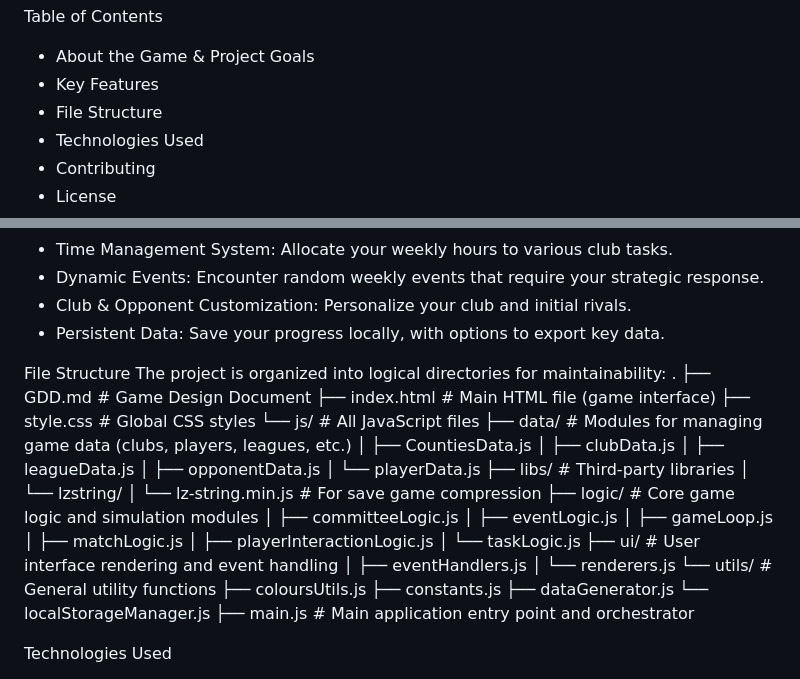
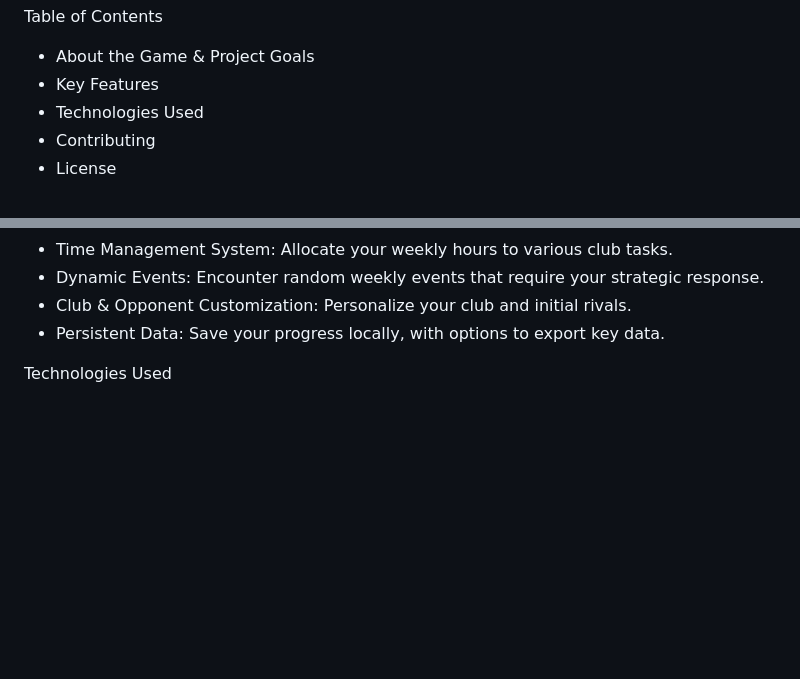
Before and after one commit to RPrestonHayes/NonLeagueJourney, a Markdown page: readme.md, 2 parts joined by grey strips. GitHub-like rendering; blank space fills up the shorter version.

```diff
--- a/readme.md
+++ b/readme.md
@@ -6,7 +6,6 @@ Table of Contents
 
  * About the Game & Project Goals
  * Key Features
- * File Structure
  * Technologies Used
  * Contributing
  * License
@@ -23,38 +22,7 @@ Key Features
  * Club & Opponent Customization: Personalize your club and initial rivals.
  * Persistent Data: Save your progress locally, with options to export key data.
 
-File Structure
-The project is organized into logical directories for maintainability:
-.
-├── GDD.md                # Game Design Document
-├── index.html            # Main HTML file (game interface)
-├── style.css             # Global CSS styles
-└── js/                   # All JavaScript files
-    ├── data/             # Modules for managing game data (clubs, players, leagues, etc.)
-    │   ├── CountiesData.js
-    │   ├── clubData.js
-    │   ├── leagueData.js
-    │   ├── opponentData.js
-    │   └── playerData.js
-    ├── libs/             # Third-party libraries
-    │   └── lzstring/
-    │       └── lz-string.min.js # For save game compression
-    ├── logic/            # Core game logic and simulation modules
-    │   ├── committeeLogic.js
-    │   ├── eventLogic.js
-    │   ├── gameLoop.js
-    │   ├── matchLogic.js
-    │   ├── playerInteractionLogic.js
-    │   └── taskLogic.js
-    ├── ui/               # User interface rendering and event handling
-    │   ├── eventHandlers.js
-    │   └── renderers.js
-    └── utils/            # General utility functions
-        ├── coloursUtils.js
-        ├── constants.js
-        ├── dataGenerator.js
-        └── localStorageManager.js
-    ├── main.js           # Main application entry point and orchestrator
+
 
 Technologies Used
  * HTML5: For structuring the game interface.
```
